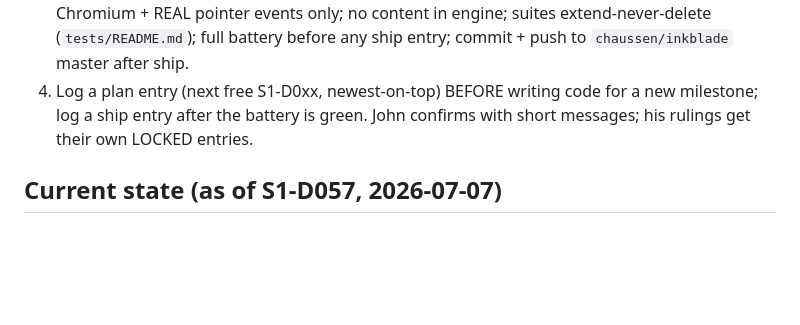
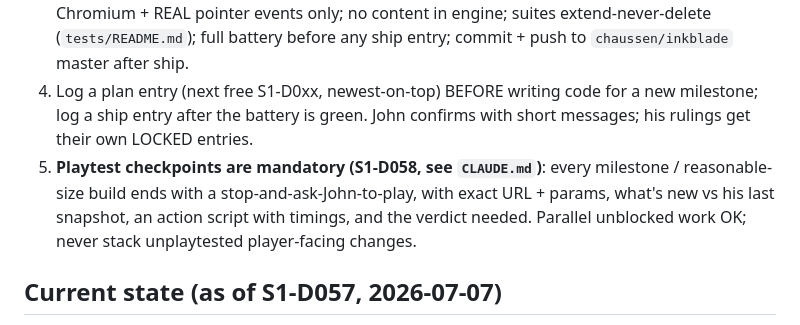
Before and after one commit to chaussen/inkblade, a Markdown page: inkblade-roadmap.md, the part around the change. Drawn GitHub-style; blank space fills up the shorter version.

```diff
--- a/inkblade-roadmap.md
+++ b/inkblade-roadmap.md
@@ -16,6 +16,11 @@ top-down for anything marked here; nothing below is real until logged there.
 4. Log a plan entry (next free S1-D0xx, newest-on-top) BEFORE writing code for a
    new milestone; log a ship entry after the battery is green. John confirms
    with short messages; his rulings get their own LOCKED entries.
+5. **Playtest checkpoints are mandatory (S1-D058, see `CLAUDE.md`)**: every
+   milestone / reasonable-size build ends with a stop-and-ask-John-to-play,
+   with exact URL + params, what's new vs his last snapshot, an action
+   script with timings, and the verdict needed. Parallel unblocked work OK;
+   never stack unplaytested player-facing changes.
 
 ## Current state (as of S1-D057, 2026-07-07)
 - **Full delegation live (S1-D049)**: John has handed off all rulings — Code
```
Also changed, not shown: CLAUDE.md (added, +58 -0 lines), inkblade-charter-v1.md (+1 -0 lines).
